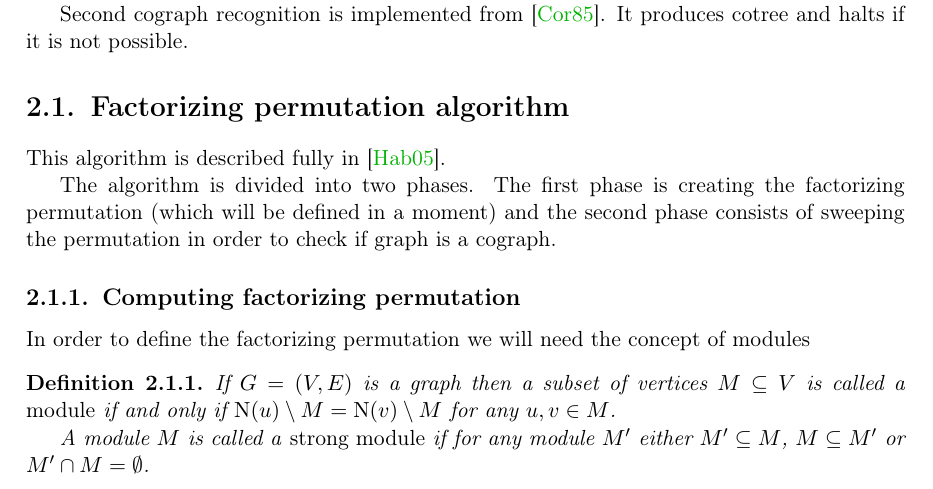
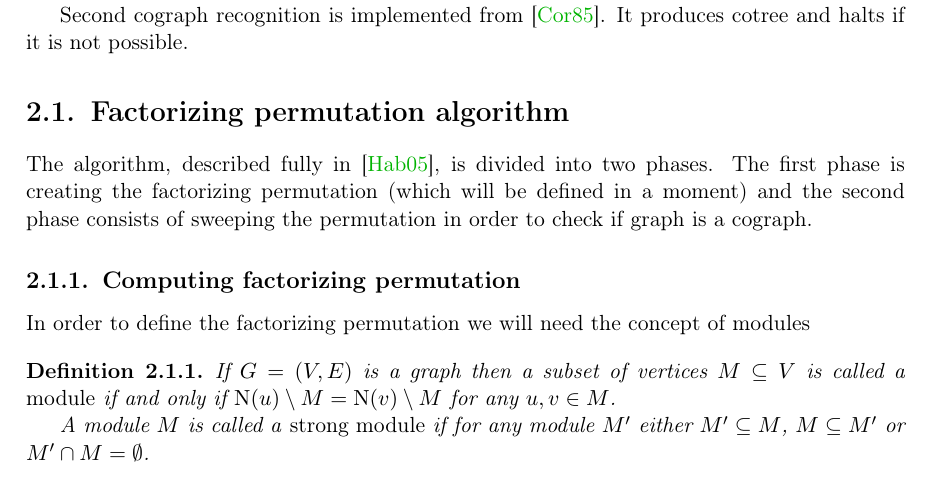
Before and after one commit to marcin-serwin/cographs, a LaTeX thesis (paper/main.tex, which reads paper/body/21-habib.tex): part of page 14 of 20, cut so that both start at the same text. Compiled offline with pdfLaTeX.

Commit message:
Reword 21-habib introduction

```diff
--- a/paper/body/21-habib.tex
+++ b/paper/body/21-habib.tex
@@ -1,8 +1,6 @@
 \section{Factorizing permutation algorithm}
 
-This algorithm is described fully in \cite{habib}.
-
-The algorithm is divided into two phases. The first phase is creating the factorizing permutation (which will be defined in a moment) and the second phase consists of sweeping the permutation in order to check if graph is a cograph.
+The algorithm, described fully in \cite{habib}, is divided into two phases. The first phase is creating the factorizing permutation (which will be defined in a moment) and the second phase consists of sweeping the permutation in order to check if graph is a cograph.
 
 \subsection{Computing factorizing permutation}
 
```
